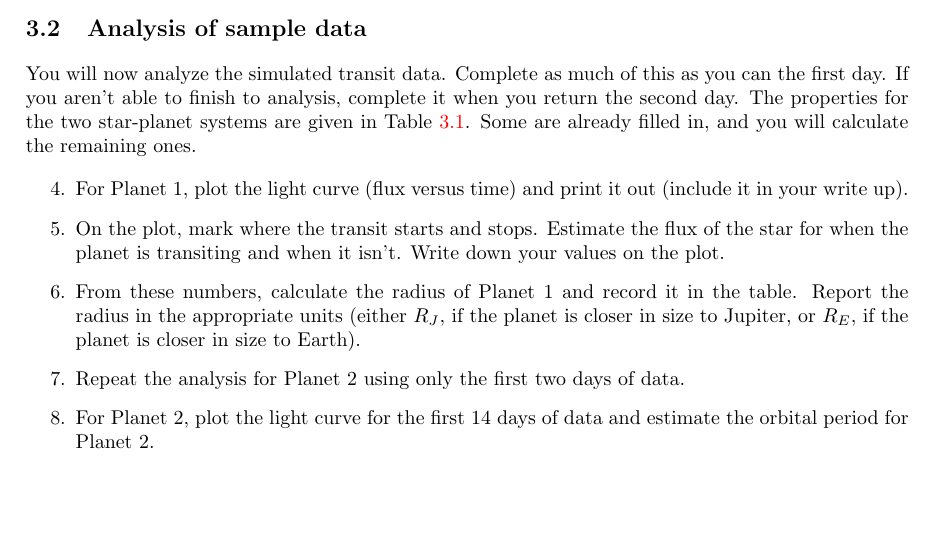
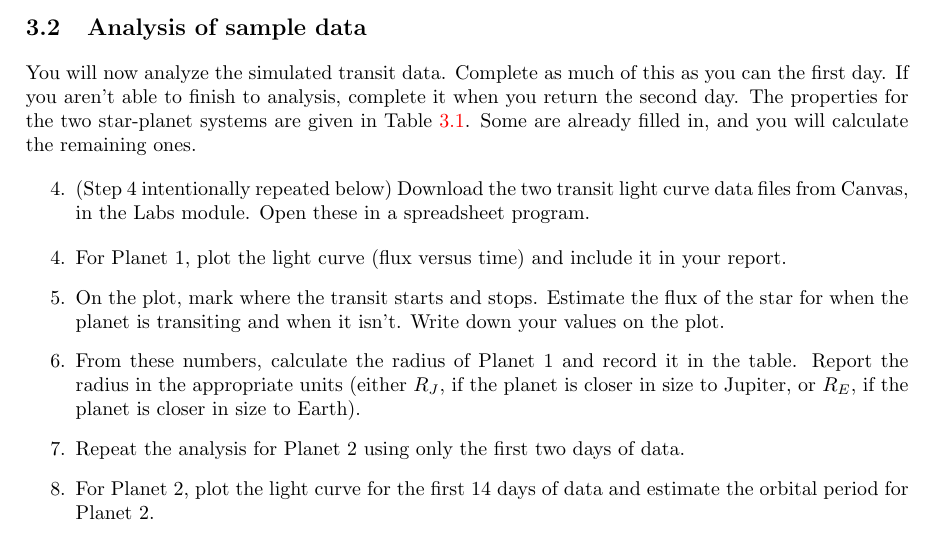
Before and after one commit to bwbarker2/uchi-astro-lab-manuals, a LaTeX thesis (phsc12720-lab-manual.tex, which reads transits/lab.tex): part of page 16 of 23, cut so that both start at the same text, the shorter picture padded with empty space. Compiled offline with pdfLaTeX.

Commit message:
Add feedback todos to RV lab, add clarity steps to transits lab.

```diff
--- a/transits/lab.tex
+++ b/transits/lab.tex
@@ -70,9 +70,14 @@ complete it when you return the second day. The properties for the two star-plan
 	\caption{Properties of two simulated star-planet systems.}\label{tr:tab:properties}
 \end{table}
 
+%todo add following step to regular list of steps. I added this after publishing and did not want to change the rest of the step numbering.  --Brent
+\begin{enumerate}
+	\setcounter{enumi}{3}
+	\item (Step 4 intentionally repeated below) Download the two transit light curve data files from Canvas, in the Labs module. Open these in a spreadsheet program.
+\end{enumerate}
+
 \begin{steps}
-	\item For Planet 1, plot the light curve (flux versus time) and print it out
-(include it in your write up).
+	\item For Planet 1, plot the light curve (flux versus time) and include it in your report.
 
 	\item On the plot, mark where the transit starts
 and stops. Estimate the flux of the star for when the planet is transiting
```
Also changed, not shown: radial-velocity/lab.tex (+4 -0 lines).
